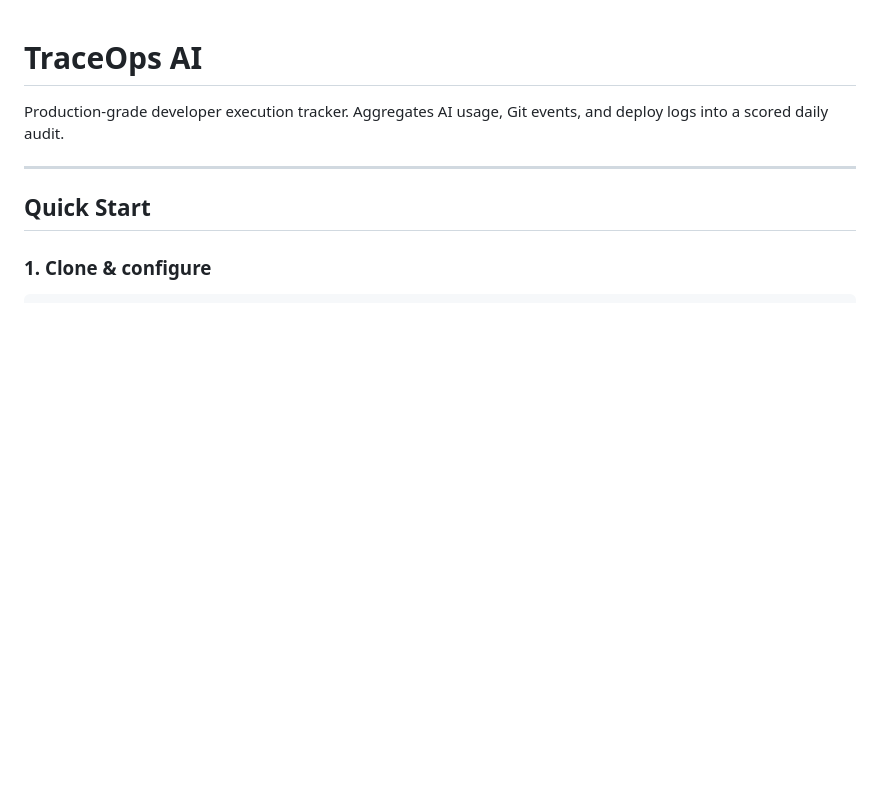
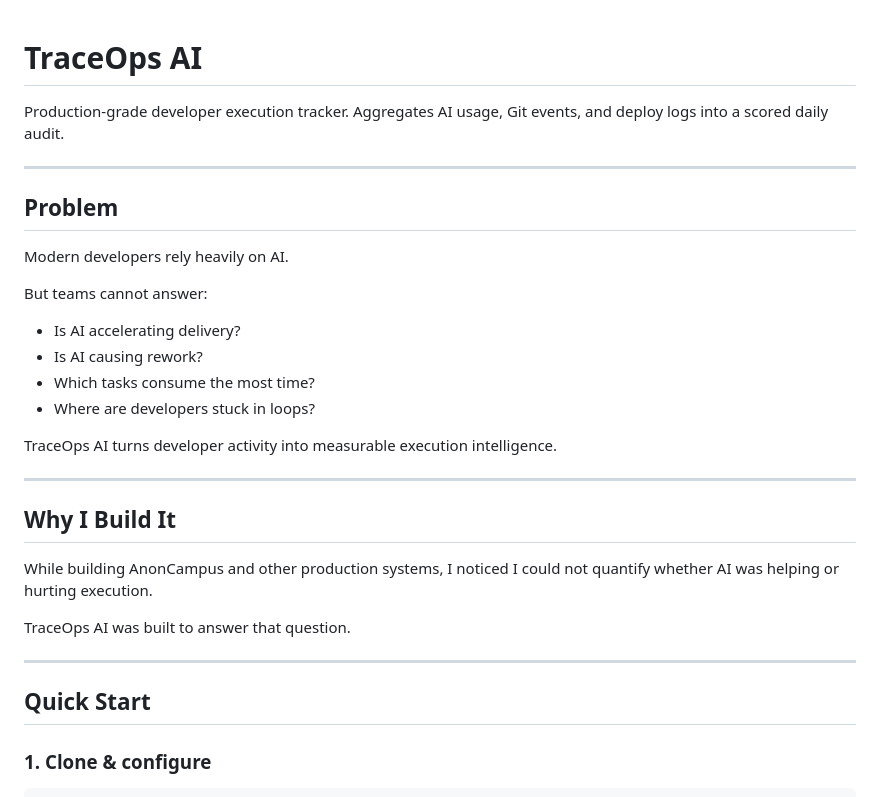
Before and after one commit to suradadhanush/TraceOps-AI, a Markdown page: README.md, the part around the change. Rendered like a GitHub page; blank space fills up the shorter version.

Commit message:
Expand README with problem statement and purpose
Added sections on the problem and motivation for TraceOps AI.

```diff
--- a/README.md
+++ b/README.md
@@ -1,6 +1,29 @@
 # TraceOps AI
 
 Production-grade developer execution tracker. Aggregates AI usage, Git events, and deploy logs into a scored daily audit.
+
+---
+## Problem
+
+Modern developers rely heavily on AI.
+
+But teams cannot answer:
+
+- Is AI accelerating delivery?
+- Is AI causing rework?
+- Which tasks consume the most time?
+- Where are developers stuck in loops?
+
+TraceOps AI turns developer activity into measurable execution intelligence.
+
+---
+
+## Why I Build It
+
+While building AnonCampus and other production systems,
+I noticed I could not quantify whether AI was helping or hurting execution.
+
+TraceOps AI was built to answer that question.
 
 ---
 
```
